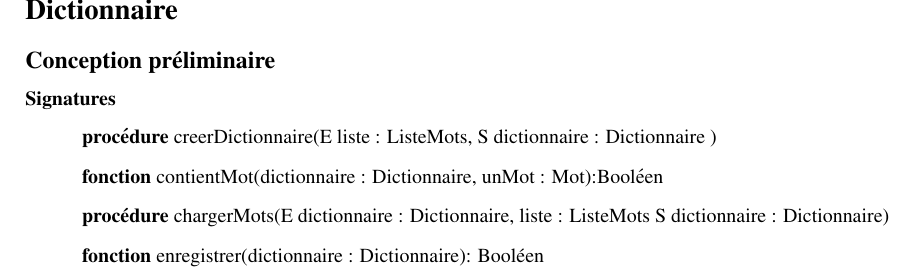
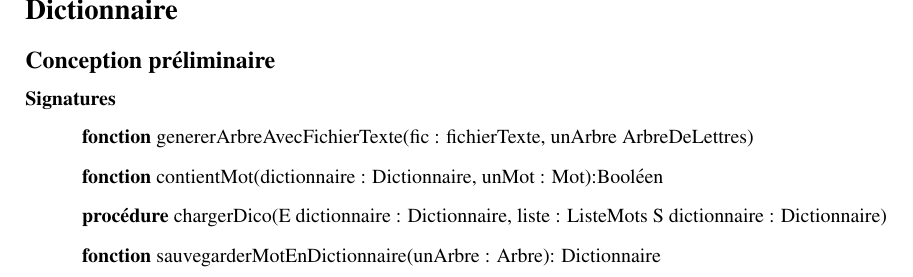
Before and after one commit to ntatoud/spell-checker, a LaTeX document (rapport/conception/C_Dictionnaire.tex): part of the page, cut so that both start at the same text. Compiled offline with pdfLaTeX.

Commit message:
Corrections Conception dictionnaire

```diff
--- a/rapport/conception/C_Dictionnaire.tex
+++ b/rapport/conception/C_Dictionnaire.tex
@@ -25,10 +25,10 @@
     \subsubsection*{Signatures}
 
 	\begin{itemize}[label=$\ $, leftmargin=1cm]
-		 \item \textbf{procédure} creerDictionnaire(E  liste : ListeMots, S dictionnaire : Dictionnaire )
+		 \item \textbf{fonction} genererArbreAvecFichierTexte(fic : fichierTexte, unArbre ArbreDeLettres)
 		 \item \textbf{fonction} contientMot(dictionnaire : Dictionnaire, unMot : Mot):Booléen
-         \item \textbf{procédure} chargerMots(E dictionnaire : Dictionnaire, liste : ListeMots S dictionnaire : Dictionnaire)
-         \item \textbf{fonction} enregistrer(dictionnaire : Dictionnaire): Booléen
+         \item \textbf{procédure} chargerDico(E dictionnaire : Dictionnaire, liste : ListeMots S dictionnaire : Dictionnaire)
+         \item \textbf{fonction} sauvegarderMotEnDictionnaire(unArbre : Arbre): Dictionnaire
 	\end{itemize}
 
 
```
